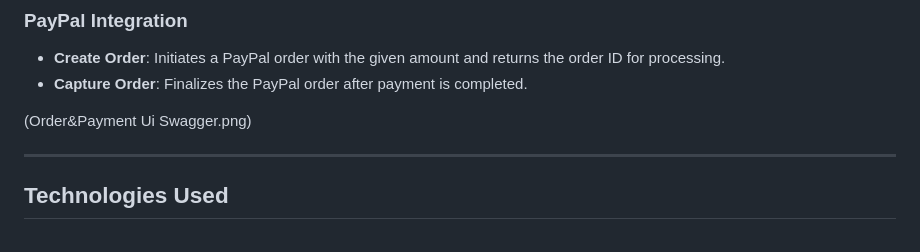
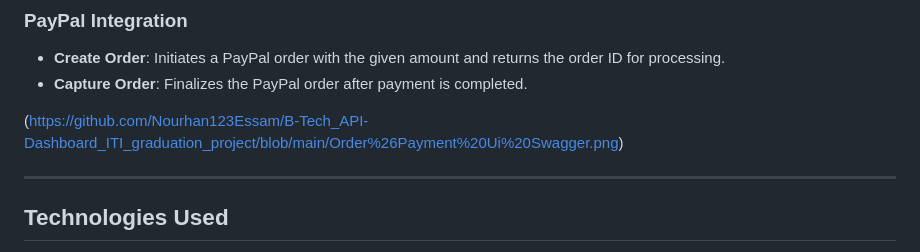
Before and after one commit to Nourhan123Essam/B-Tech_API-Dashboard_ITI_graduation_project, a Markdown page: README.md, the part around the change. Rendered like a GitHub page.

```diff
--- a/README.md
+++ b/README.md
@@ -77,7 +77,7 @@ This project follows **Onion Architecture** to promote separation of concerns, m
 - **Create Order**: Initiates a PayPal order with the given amount and returns the order ID for processing.
 - **Capture Order**: Finalizes the PayPal order after payment is completed.
 
-(Order&Payment Ui Swagger.png)
+(https://github.com/Nourhan123Essam/B-Tech_API-Dashboard_ITI_graduation_project/blob/main/Order%26Payment%20Ui%20Swagger.png)
 
 ---
 
```
